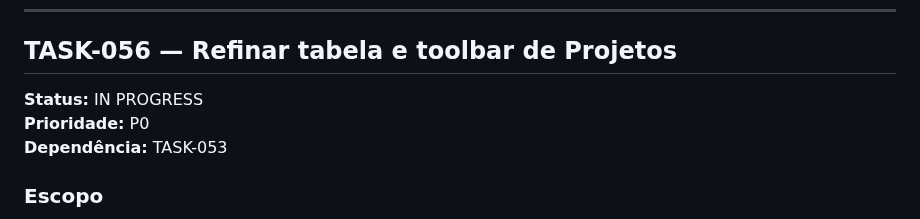
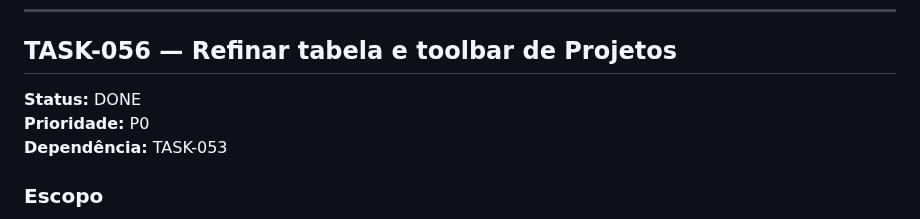
Before and after one commit to abnereslava/eslavahub, a Markdown page: docs/tasks/08-redesign-visual.md, the part around one of its changes. GitHub-like rendering.

Commit message:
docs: record project table visual validation

```diff
--- a/docs/tasks/08-redesign-visual.md
+++ b/docs/tasks/08-redesign-visual.md
@@ -187,7 +187,7 @@ Reduzir a sensação de telas montadas por componentes independentes.
 
 ## TASK-056 — Refinar tabela e toolbar de Projetos
 
-**Status:** IN PROGRESS
+**Status:** DONE
 **Prioridade:** P0
 **Dependência:** TASK-053
 
```
Also changed, not shown: other parts of docs/tasks/08-redesign-visual.md (+2 -2 lines).
